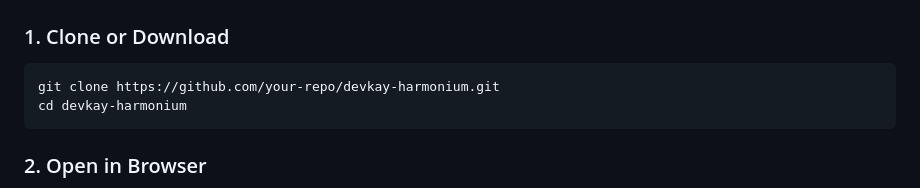
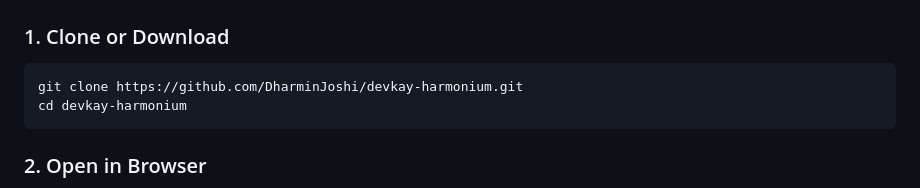
Before and after one commit to DharminJoshi/devkay-harmonium, a Markdown page: README.md, the part around the change. Drawn GitHub-style.

Commit message:
Update repository URL in README

````diff
--- a/README.md
+++ b/README.md
@@ -196,7 +196,7 @@ Simulates classical progression:
 ### 1. Clone or Download
 
 ```bash
-git clone https://github.com/your-repo/devkay-harmonium.git
+git clone https://github.com/DharminJoshi/devkay-harmonium.git
 cd devkay-harmonium
 ```
 
````
